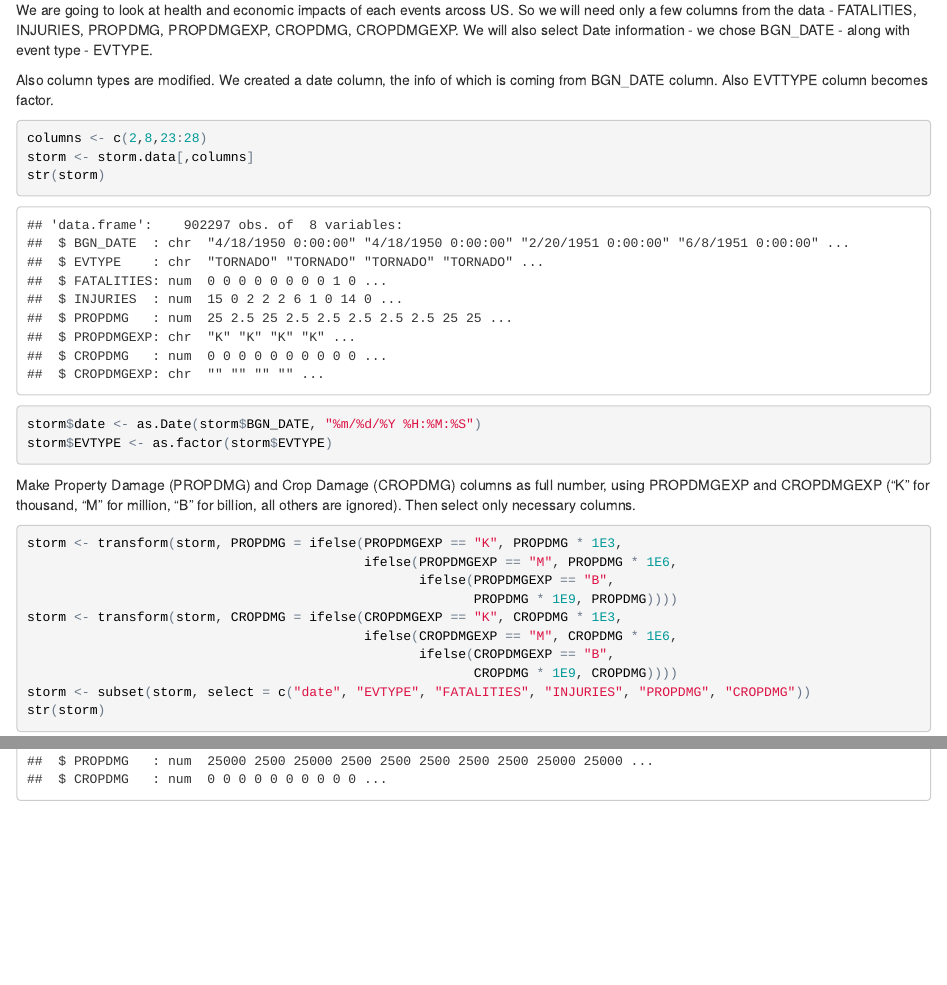
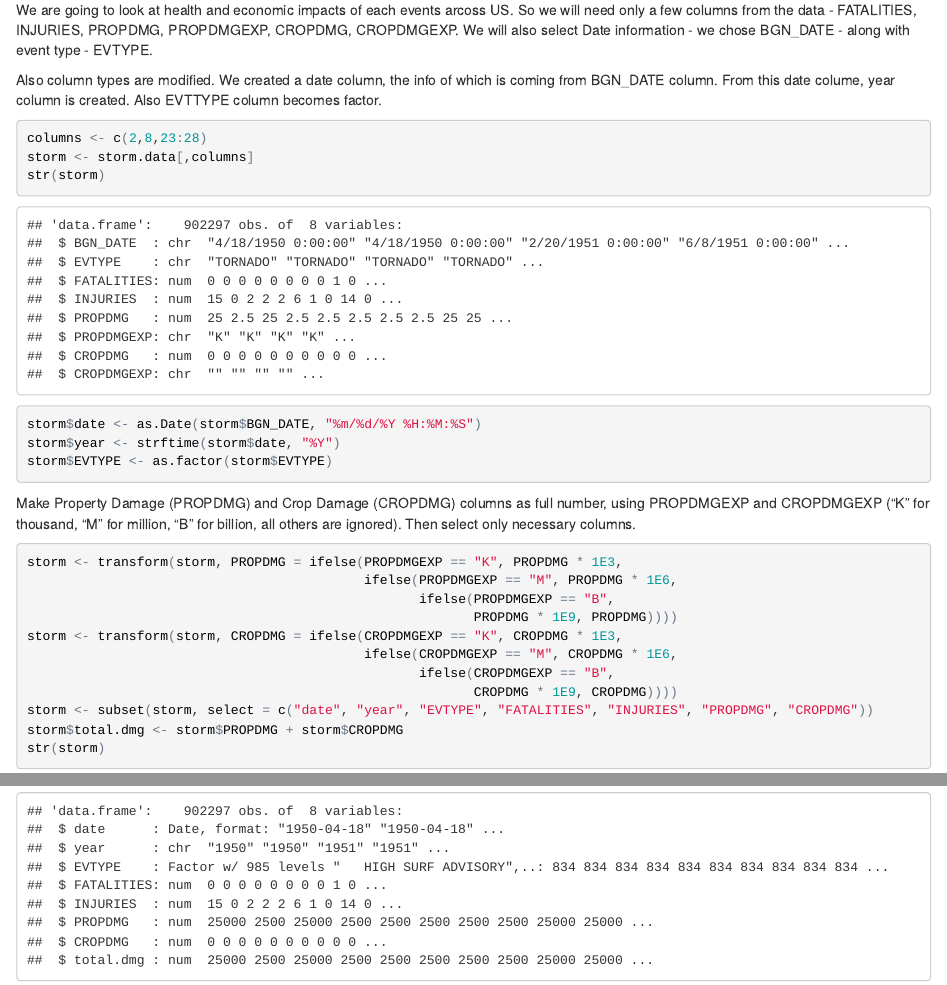
Before and after one commit to joonkwon/repfinalassignment, an R Markdown document (storm_health.Rmd): the page in a window 1100 px wide, from 1080 px down, and a second part further down, joined at a grey line. The pictures show the output file storm_health.html that the author committed with the source, opened offline.

Commit message:
data cleaning continues

````diff
--- a/storm_health.Rmd
+++ b/storm_health.Rmd
@@ -17,7 +17,7 @@ str(storm.data)
 
 We are going to look at health and economic impacts of each events arcoss US. So we will need only a few columns from the data -  FATALITIES, INJURIES, PROPDMG, PROPDMGEXP, CROPDMG, CROPDMGEXP. We will also select Date information - we chose BGN_DATE - along with event type - EVTYPE.
 
-Also column types are modified. We created a date column, the info of which is coming from BGN_DATE column. Also EVTTYPE column becomes factor.
+Also column types are modified. We created a date column, the info of which is coming from BGN_DATE column. From this date colume, year column is created. Also EVTTYPE column becomes factor.
 
 ```{r cache=TRUE}
 columns <- c(2,8,23:28)
@@ -25,6 +25,7 @@ storm <- storm.data[,columns]
 str(storm)
 
 storm$date <- as.Date(storm$BGN_DATE, "%m/%d/%Y %H:%M:%S")
+storm$year <- strftime(storm$date, "%Y")
 storm$EVTYPE <- as.factor(storm$EVTYPE)
 ```
 
@@ -40,6 +41,7 @@ storm <- transform(storm, CROPDMG = ifelse(CROPDMGEXP == "K", CROPDMG * 1E3,
                                            ifelse(CROPDMGEXP == "M", CROPDMG * 1E6,
                                                   ifelse(CROPDMGEXP == "B",
                                                          CROPDMG * 1E9, CROPDMG))))
-storm <- subset(storm, select = c("date", "EVTYPE", "FATALITIES", "INJURIES", "PROPDMG", "CROPDMG"))
+storm <- subset(storm, select = c("date", "year", "EVTYPE", "FATALITIES", "INJURIES", "PROPDMG", "CROPDMG"))
+storm$total.dmg <- storm$PROPDMG + storm$CROPDMG
 str(storm)
 ```
````
Also changed, not shown: storm_health.html, 6 other files.
